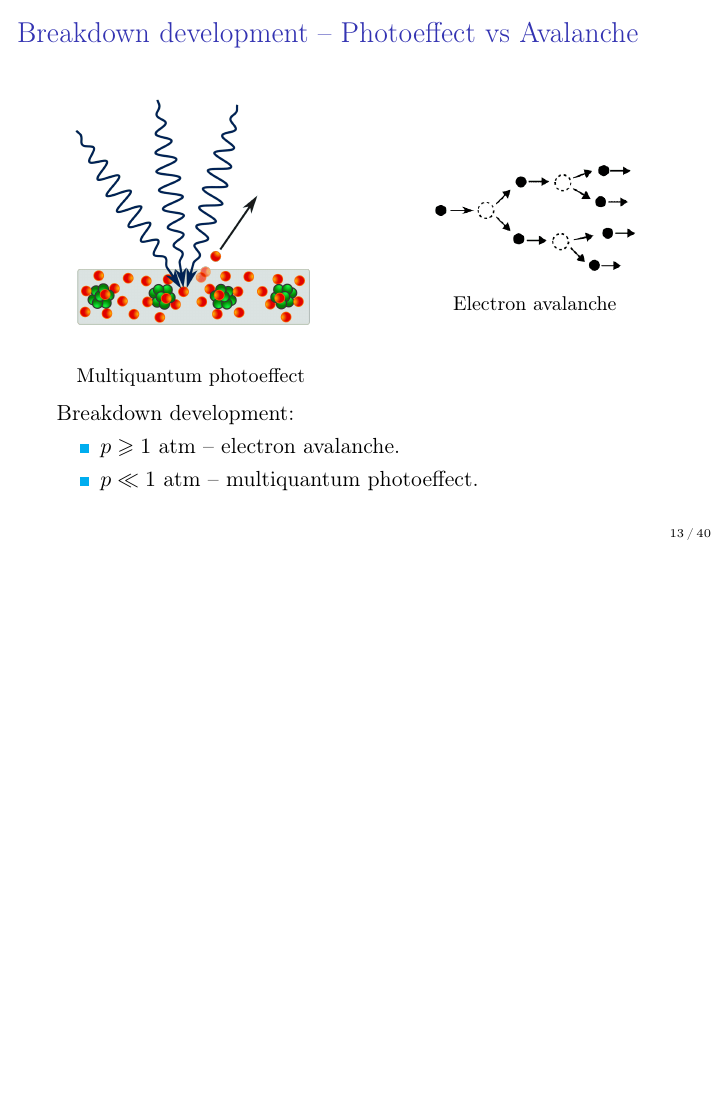
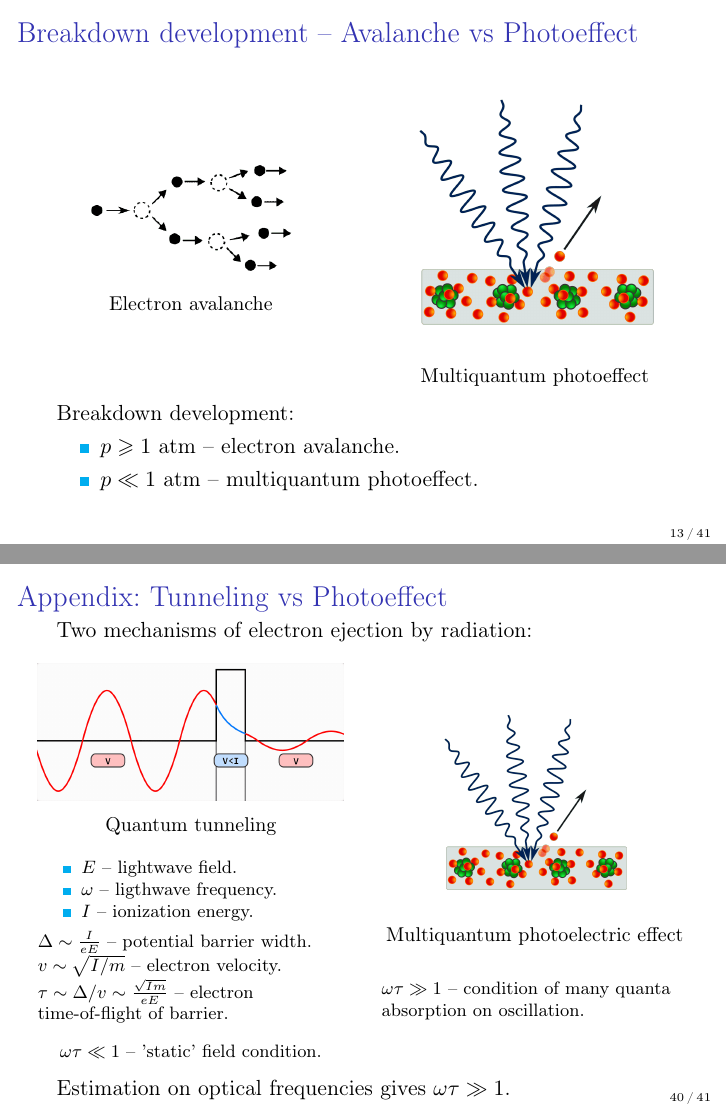
Before and after one commit to futherus/laser_induced_breakdown, LaTeX slides (english.tex): page 13 of 40 before the commit and pages 13 and 40 of 41 after it, the two joined at a grey line, the shorter picture padded with empty space. Compiled offline with pdfLaTeX.

Commit message:
Minor changes in english version.

```diff
--- a/english.tex
+++ b/english.tex
@@ -273,21 +273,21 @@
 
 
 	\begin{frame}
-		\frametitle{Breakdown development -- Photoeffect vs Avalanche}
+		\frametitle{Breakdown development -- Avalanche vs Photoeffect}
 
 		\begin{columns}
 			\column{0.5\linewidth}
 			\begin{figure}
 				\centering
-				\includegraphics[width=0.9\linewidth]{res/multiphoton.png}
-				\caption*{Multiquantum photoeffect}
+				\includegraphics[width=0.9\linewidth]{res/electron_avalanche.png}
+				\caption*{Electron avalanche}
 			\end{figure}
 
 			\column{0.5\linewidth}
 			\begin{figure}
 				\centering
-				\includegraphics[width=0.9\linewidth]{res/electron_avalanche.png}
-				\caption*{Electron avalanche}
+				\includegraphics[width=0.9\linewidth]{res/multiphoton.png}
+				\caption*{Multiquantum photoeffect}
 			\end{figure}
 		\end{columns}
 
@@ -929,6 +929,47 @@
 		% Таким образом, в области поля средняя скорость электронов увеличивается. Эти электроны набирают достаточную энергию, чтобы ионизировать атомы. Новые электроны добавляются к свободным, увеличивая скорость ионизации. Формируется электронная лавина.
 
 	\end{frame}
+
+	\begin{frame}
+		\frametitle{Appendix: Tunneling vs Photoeffect}
+		Two mechanisms of electron ejection by radiation:
+		% TODO: А может в постоянном поле быть "просто достаточное поле", чтобы быть сильнее притяжения электрона к ядру? Это тоже туннельный эффект?
+		\begin{columns}
+			\column{0.5\linewidth}
+			\begin{figure}
+				\centering
+				\includegraphics[width=\linewidth]{res/tunneling.png}
+				\caption*{Quantum tunneling}
+			\end{figure}
+			\vspace{-10pt}
+			\footnotesize
+			\begin{itemize}
+				\setlength\itemsep{-2pt}
+				\item $E$ -- lightwave field.
+				\item $\omega$ -- ligthwave frequency.
+				\item $I$ -- ionization energy.
+			\end{itemize}
+			$\Delta \sim \frac{I}{eE}$ -- potential barrier width. \\
+			$v \sim \sqrt{I/m}$ -- electron velocity. \\
+			$\tau \sim \Delta / v \sim \frac{\sqrt{Im}}{eE}$ -- electron time-of-flight of barrier.
+			$$\omega \tau \ll 1 \text{ -- 'static' field condition.}$$
+
+			\column{0.5\linewidth}
+			\begin{figure}
+				\centering
+				\includegraphics[width=0.7\linewidth]{res/multiphoton.png}
+				\caption*{Multiquantum photoelectric effect}
+			\end{figure}
+			\footnotesize
+			$\omega \tau \gg 1$ -- condition of many quanta absorption on oscillation.
+		\end{columns}
+		\vspace{10pt}
+		Estimation on optical frequencies gives $\omega \tau \gg 1$.
+		%Для вырывания электрона из атома есть два механизма: туннельный эффект (например, в статическом электрическом поле) и многоквантовый фотоэффект.
+		%Ширина потенциального барьера под действием поля $E$ составляет $\Delta \sim \frac{I}{eE}$. Скорость электрона $v \sim \sqrt{I/m}$. Тогда время пролета барьера $\tau \sim \Delta / v \sim \frac{\sqrt{Im}}{eE}$. Туннелирование может происходить если поле остается 'стационарным' во время пролета барьера: $\omega \tau \ll 1$. Для многоквантовости требуется обратное неравенство: $\omega \tau \gg 1$. Для типичных значений лазерного излучения характерно $\omega \tau \gg 1$.
+
+	\end{frame}
+
 
 	\begin{frame}
 	\begin{thebibliography}{99} % Bibliography - this is intentionally simple in this template
```
Also changed, not shown: english.tex (4 more changed lines).
